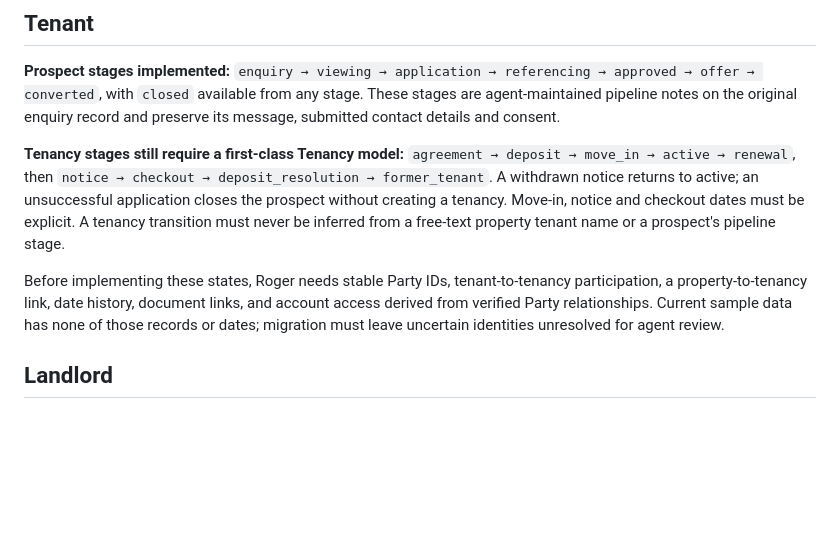
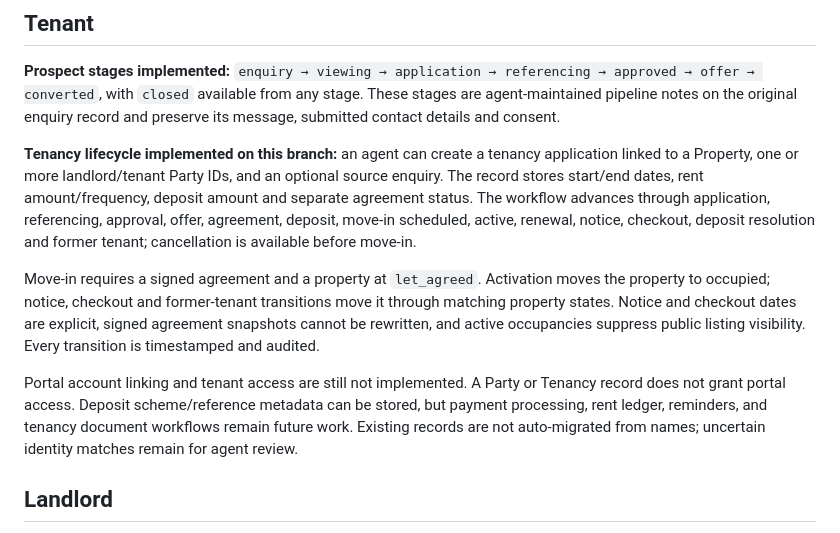
Before and after one commit to eon88/Roger, a Markdown page: docs/lifecycle-state-machines-pr4.md, the part around the change. Drawn GitHub-style; blank space fills up the shorter version.

Commit message:
docs: update tenant lifecycle implementation status

```diff
--- a/docs/lifecycle-state-machines-pr4.md
+++ b/docs/lifecycle-state-machines-pr4.md
@@ -22,9 +22,11 @@ The public endpoint returns only the safe marketing projection. No tenant or lan
 
 **Prospect stages implemented:** `enquiry → viewing → application → referencing → approved → offer → converted`, with `closed` available from any stage. These stages are agent-maintained pipeline notes on the original enquiry record and preserve its message, submitted contact details and consent.
 
-**Tenancy stages still require a first-class Tenancy model:** `agreement → deposit → move_in → active → renewal`, then `notice → checkout → deposit_resolution → former_tenant`. A withdrawn notice returns to active; an unsuccessful application closes the prospect without creating a tenancy. Move-in, notice and checkout dates must be explicit. A tenancy transition must never be inferred from a free-text property tenant name or a prospect's pipeline stage.
+**Tenancy lifecycle implemented on this branch:** an agent can create a tenancy application linked to a Property, one or more landlord/tenant Party IDs, and an optional source enquiry. The record stores start/end dates, rent amount/frequency, deposit amount and separate agreement status. The workflow advances through application, referencing, approval, offer, agreement, deposit, move-in scheduled, active, renewal, notice, checkout, deposit resolution and former tenant; cancellation is available before move-in.
 
-Before implementing these states, Roger needs stable Party IDs, tenant-to-tenancy participation, a property-to-tenancy link, date history, document links, and account access derived from verified Party relationships. Current sample data has none of those records or dates; migration must leave uncertain identities unresolved for agent review.
+Move-in requires a signed agreement and a property at `let_agreed`. Activation moves the property to occupied; notice, checkout and former-tenant transitions move it through matching property states. Notice and checkout dates are explicit, signed agreement snapshots cannot be rewritten, and active occupancies suppress public listing visibility. Every transition is timestamped and audited.
+
+Portal account linking and tenant access are still not implemented. A Party or Tenancy record does not grant portal access. Deposit scheme/reference metadata can be stored, but payment processing, rent ledger, reminders, and tenancy document workflows remain future work. Existing records are not auto-migrated from names; uncertain identity matches remain for agent review.
 
 ## Landlord
 
```
